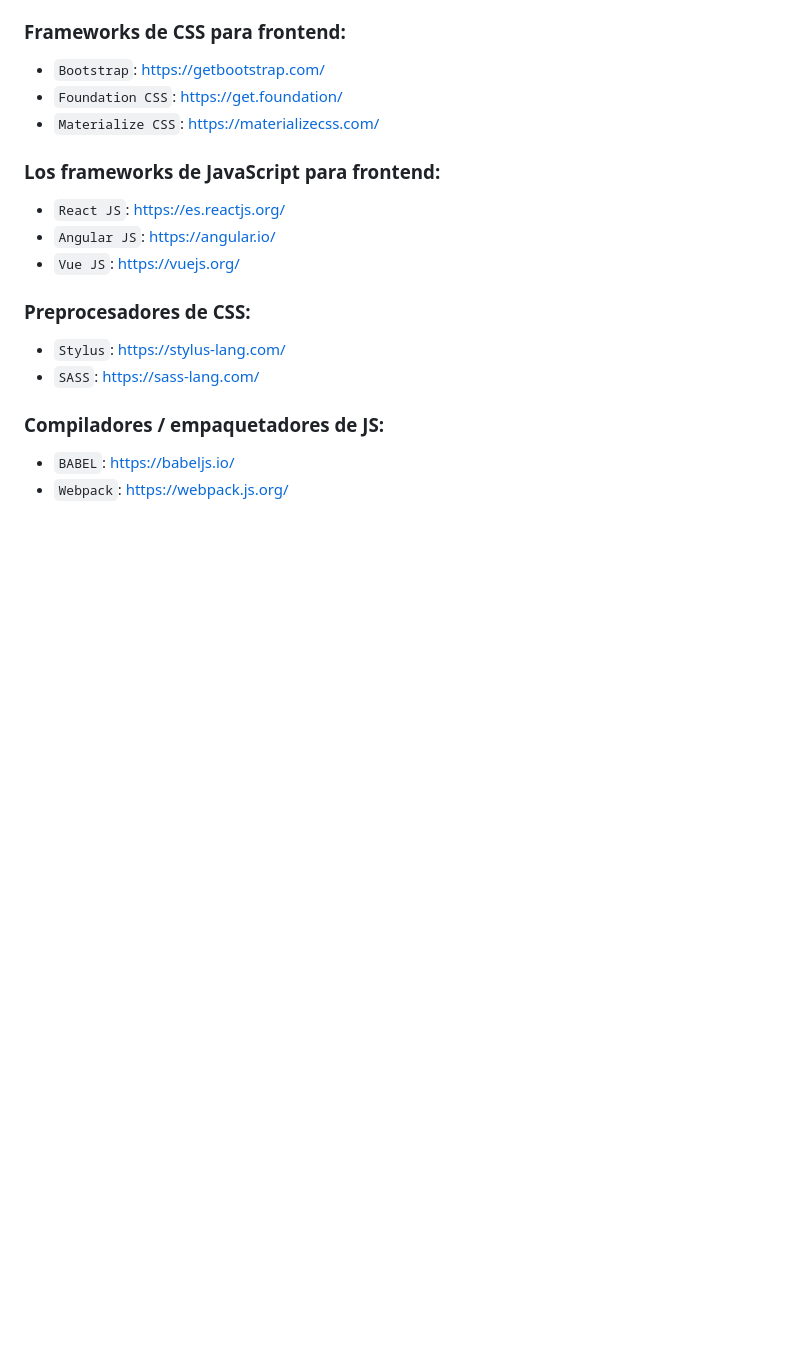
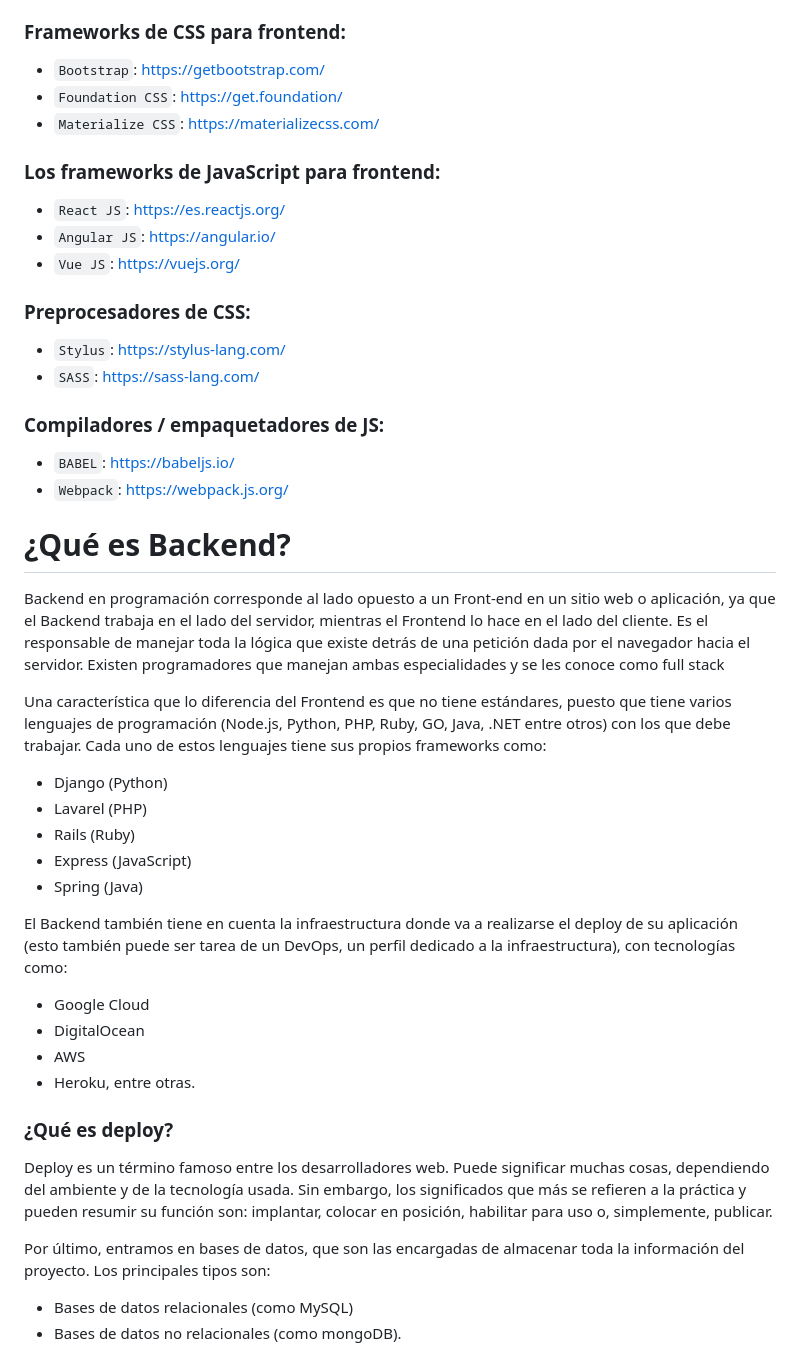
Before and after one commit to giovanyosorio/Guia-Definitiva-HTML-CSS, a Markdown page: README.md, the part around the change. GitHub-like rendering; blank space fills up the shorter version.

````diff
--- a/README.md
+++ b/README.md
@@ -55,3 +55,31 @@ Debido a que un frontend es el desarrollador (que puede ser o no Full Stack) que
 ### Compiladores / empaquetadores de JS:
 * ```BABEL```: https://babeljs.io/
 * ```Webpack```: https://webpack.js.org/
+
+# ¿Qué es Backend?
+
+Backend en programación corresponde al lado opuesto a un Front-end en un sitio web o aplicación, ya que el Backend trabaja en el lado del servidor, mientras el Frontend lo hace en el lado del cliente. Es el responsable de manejar toda la lógica que existe detrás de una petición dada por el navegador hacia el servidor. Existen programadores que manejan ambas especialidades y se les conoce como full stack
+
+Una característica que lo diferencia del Frontend es que no tiene estándares, puesto que tiene varios lenguajes de programación (Node.js, Python, PHP, Ruby, GO, Java, .NET entre otros) con los que debe trabajar. Cada uno de estos lenguajes tiene sus propios frameworks como:
+
+* Django (Python)
+* Lavarel (PHP)
+* Rails (Ruby)
+* Express (JavaScript)
+* Spring (Java)
+
+El Backend también tiene en cuenta la infraestructura donde va a realizarse el deploy de su aplicación (esto también puede ser tarea de un DevOps, un perfil dedicado a la infraestructura), con tecnologías como:
+
+* Google Cloud
+* DigitalOcean
+* AWS
+* Heroku, entre otras.
+
+### ¿Qué es deploy?
+
+Deploy es un término famoso entre los desarrolladores web. Puede significar muchas cosas, dependiendo del ambiente y de la tecnología usada. Sin embargo, los significados que más se refieren a la práctica y pueden resumir su función son: implantar, colocar en posición, habilitar para uso o, simplemente, publicar.
+
+Por último, entramos en bases de datos, que son las encargadas de almacenar toda la información del proyecto. Los principales tipos son:
+
+* Bases de datos relacionales (como MySQL)
+* Bases de datos no relacionales (como mongoDB).
````
